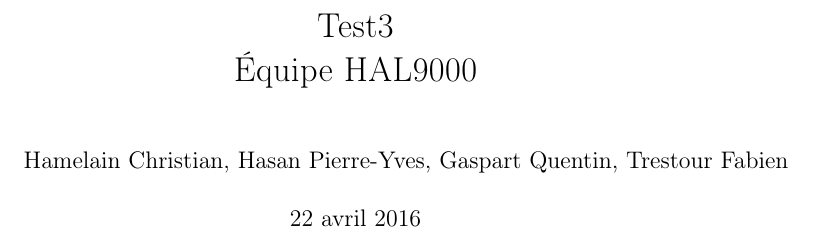
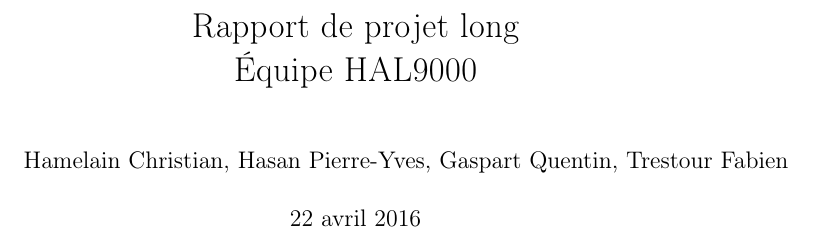
Before and after one commit to fTrestour/HAL9000Report, a LaTeX document (Rapport.tex): part of page 2 of 14, cut at the place of the change. Compiled offline with pdfLaTeX.

Commit message:
First commit

```diff
--- a/Rapport.tex
+++ b/Rapport.tex
@@ -18,7 +18,7 @@
 
 
 
-\title{Test3\\Équipe HAL9000}
+\title{Rapport de projet long\\Équipe HAL9000}
 \author{Hamelain Christian, Hasan Pierre-Yves, Gaspart Quentin, Trestour Fabien}
 
 
```
